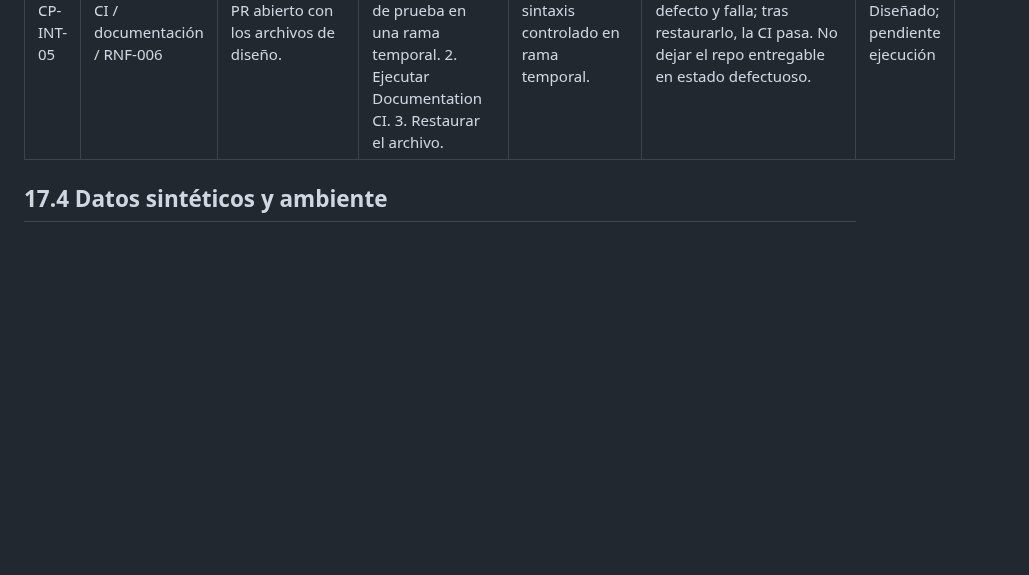
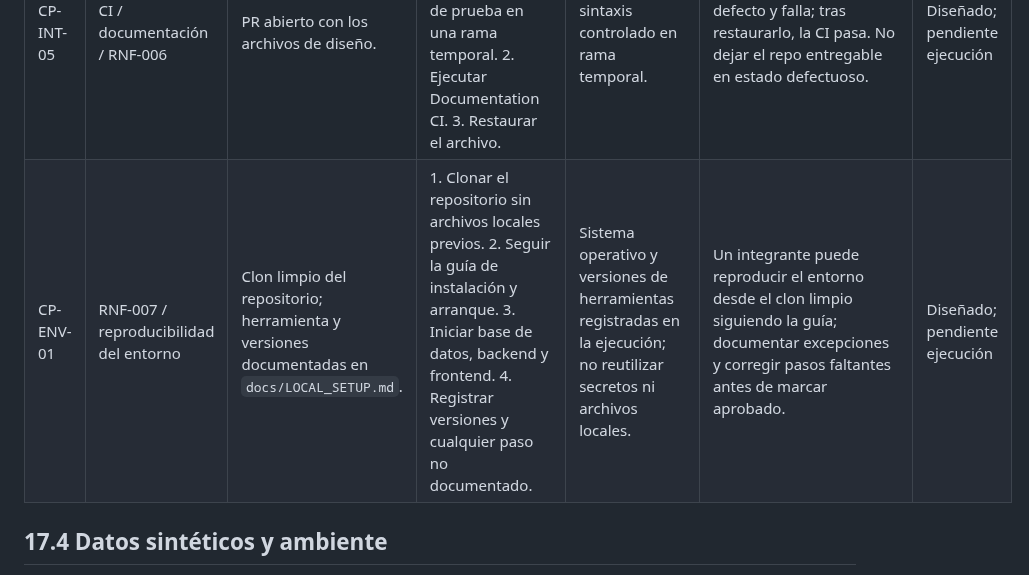
Before and after one commit to Rocky72153/marketplace-alojamientos, a Markdown page: docs/entrega-1/17-casos-de-prueba.md, the part around the change. Rendered like a GitHub page; blank space fills up the shorter version.

Commit message:
docs: add clean-clone reproducibility test case

```diff
--- a/docs/entrega-1/17-casos-de-prueba.md
+++ b/docs/entrega-1/17-casos-de-prueba.md
@@ -58,6 +58,7 @@ Los datos son sintéticos. El rango de calificación 1–5, correo de prueba y a
 | CP-INT-03 | HU-05, HU-16 / RN-014 | Publicación activa con al menos una reserva futura. | 1. Bloquear anuncio por admin. 2. Consultar la reserva y el detalle público. 3. Revisar motivo/auditoría. | Publicación activa con reserva futura. | Nueva oferta queda no reservable; reserva permanece; evento registra motivo y el caso pasa a revisión manual. | Diseñado; pendiente ejecución |
 | CP-INT-04 | HU-01 a HU-19 / matriz de trazabilidad | Jira contiene épicas/historias; PR/release/test existen al ejecutar. | 1. Elegir historia entregada. 2. Seguir la matriz desde RBN/RF hasta Jira, criterios, branch/commit, PR, caso de prueba y release. | Una historia realmente implementada; links reales. | Todos los enlaces son navegables y llevan a los artefactos correctos; no quedan referencias ficticias ni `PENDIENTE` para una historia declarada terminada. | Diseñado; pendiente ejecución |
 | CP-INT-05 | CI / documentación / RNF-006 | PR abierto con los archivos de diseño. | 1. Modificar una referencia OpenAPI inválida o un enlace local de prueba en una rama temporal. 2. Ejecutar Documentation CI. 3. Restaurar el archivo. | Error de sintaxis controlado en rama temporal. | La verificación detecta el defecto y falla; tras restaurarlo, la CI pasa. No dejar el repo entregable en estado defectuoso. | Diseñado; pendiente ejecución |
+| CP-ENV-01 | RNF-007 / reproducibilidad del entorno | Clon limpio del repositorio; herramienta y versiones documentadas en `docs/LOCAL_SETUP.md`. | 1. Clonar el repositorio sin archivos locales previos. 2. Seguir la guía de instalación y arranque. 3. Iniciar base de datos, backend y frontend. 4. Registrar versiones y cualquier paso no documentado. | Sistema operativo y versiones de herramientas registradas en la ejecución; no reutilizar secretos ni archivos locales. | Un integrante puede reproducir el entorno desde el clon limpio siguiendo la guía; documentar excepciones y corregir pasos faltantes antes de marcar aprobado. | Diseñado; pendiente ejecución |
 
 ## 17.4 Datos sintéticos y ambiente
 
```
